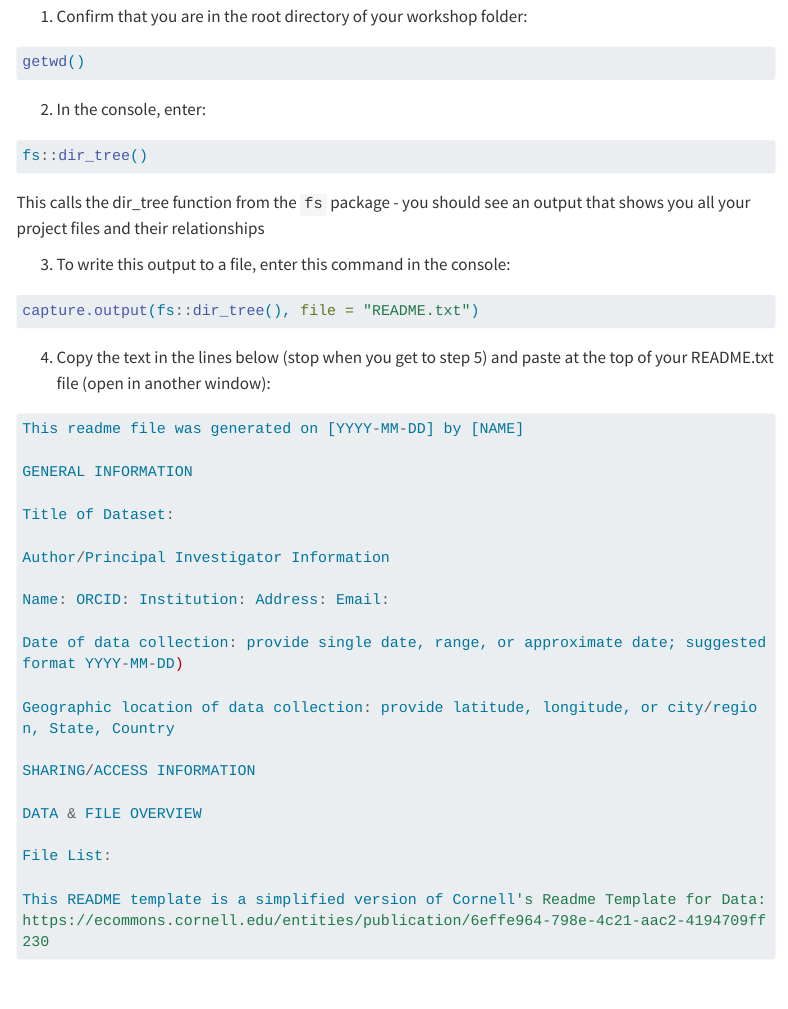
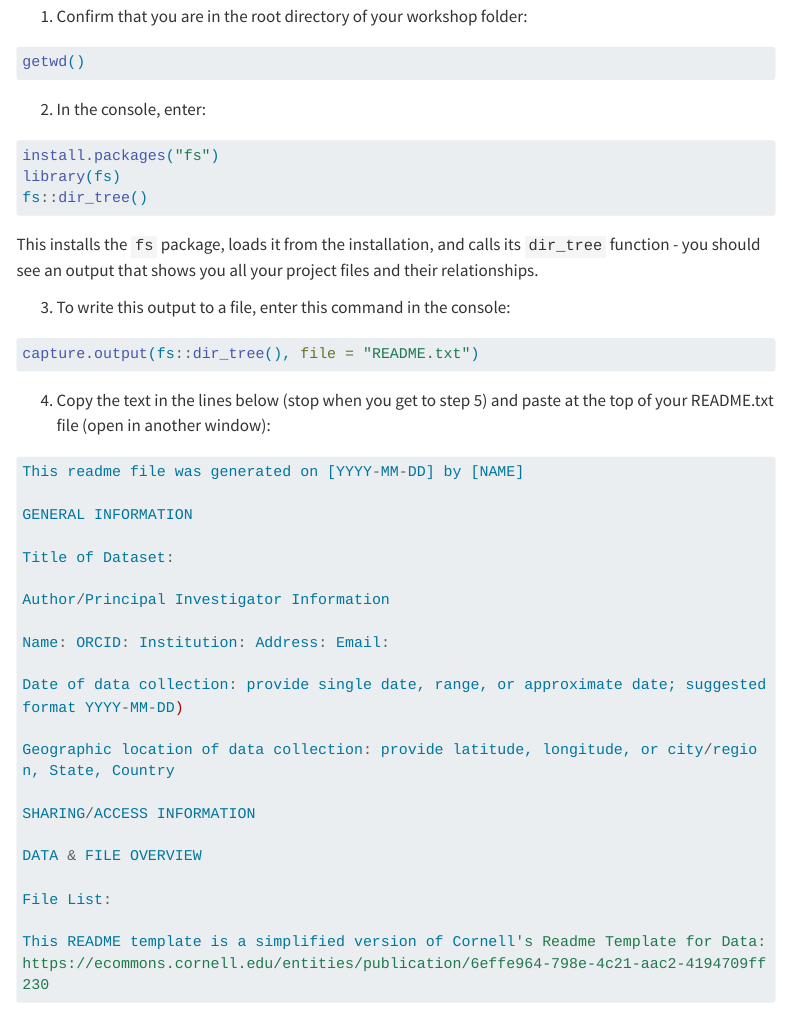
Before and after one commit to CWML/ARCS, a Quarto document (workshops/arcs_01/02-projects.qmd): the page in a window 1100 px wide, from 2510 px down. Rendered offline with R 4.5, knitr and Pandoc in place of Quarto, with nearby package versions; menus at the side of the page are left out; long lines of code are wrapped.

Commit message:
add fs installation instructions

````diff
--- a/workshops/arcs_01/02-projects.qmd
+++ b/workshops/arcs_01/02-projects.qmd
@@ -106,9 +106,11 @@ getwd()
 
 2. In the console, enter:
 ```r
+install.packages("fs")
+library(fs)
 fs::dir_tree()
 ```
-This calls the dir_tree function from the `fs` package - you should see an output that shows you all your project files and their relationships
+This installs the `fs` package, loads it from the installation, and calls its `dir_tree` function - you should see an output that shows you all your project files and their relationships.
 
 3. To write this output to a file, enter this command in the console:
 ```r
````
Also changed, not shown: docs/search.json, 2 other files.
